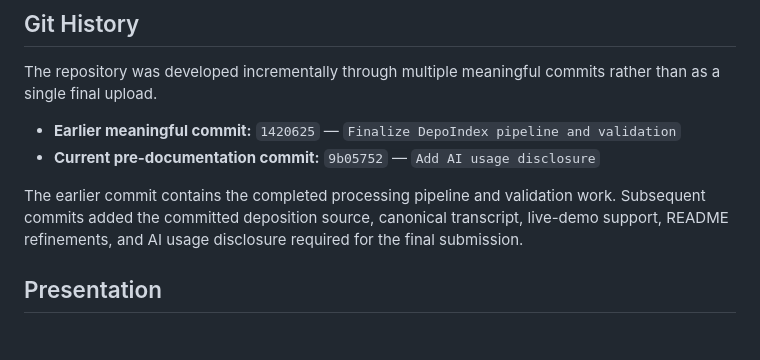
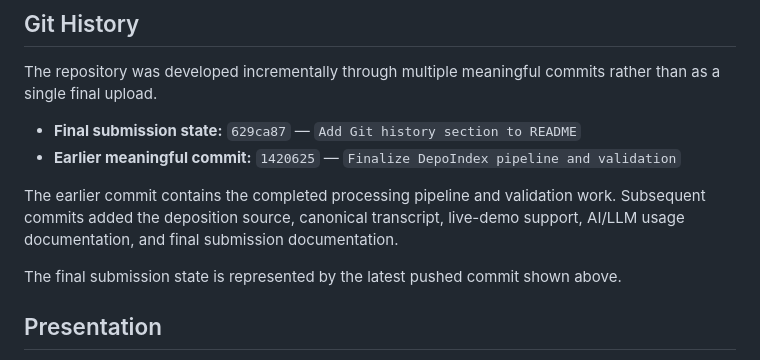
Before and after one commit to ddikshamitraa25/DepoIndex, a Markdown page: README.md, the part around the change. Drawn GitHub-style; blank space fills up the shorter version.

Commit message:
Refine Git history section in README
Updated the Git history section to include AI/LLM usage documentation and refined the final submission state description.

```diff
--- a/README.md
+++ b/README.md
@@ -307,10 +307,12 @@ DepoIndex/
 
 The repository was developed incrementally through multiple meaningful commits rather than as a single final upload.
 
+- **Final submission state:** `629ca87` — `Add Git history section to README`
 - **Earlier meaningful commit:** `1420625` — `Finalize DepoIndex pipeline and validation`
-- **Current pre-documentation commit:** `9b05752` — `Add AI usage disclosure`
 
-The earlier commit contains the completed processing pipeline and validation work. Subsequent commits added the committed deposition source, canonical transcript, live-demo support, README refinements, and AI usage disclosure required for the final submission.
+The earlier commit contains the completed processing pipeline and validation work. Subsequent commits added the deposition source, canonical transcript, live-demo support, AI/LLM usage documentation, and final submission documentation.
+
+The final submission state is represented by the latest pushed commit shown above.
 
 ## Presentation
 
```
